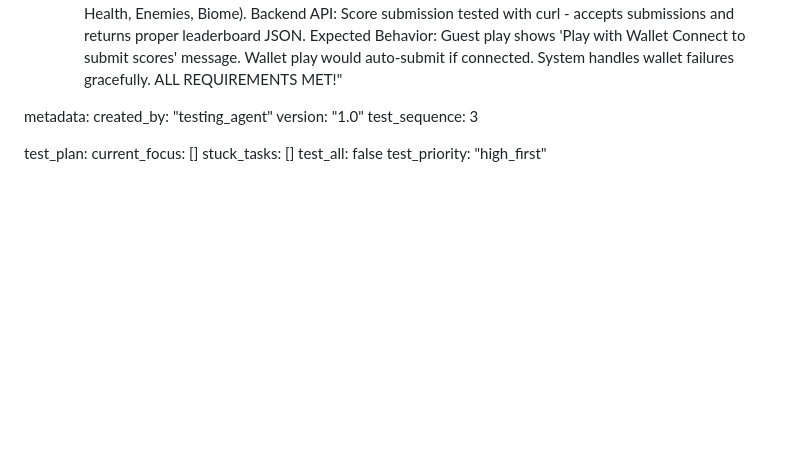
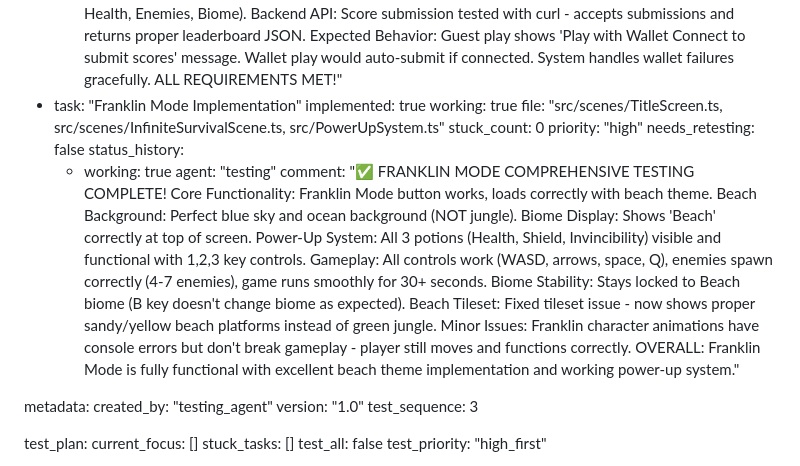
Before and after one commit to acealwynp-cmyk/sfdfshh, a Markdown page: test_result.md, the part around the change. Drawn GitHub-style; blank space fills up the shorter version.

Commit message:
auto-commit for 23e2393f-0914-4f41-ac0b-8e4140ae073c

```diff
--- a/test_result.md
+++ b/test_result.md
@@ -121,6 +121,17 @@ frontend:
       - working: true
         agent: "testing"
         comment: "✅ WALLET & SCORE SUBMISSION SYSTEM FULLY WORKING! Main Menu: Both 'WALLET CONNECT PLAY' and 'GUEST PLAY' buttons functional. Wallet Connection: Properly handles Phantom wallet unavailability with alert (expected in test environment). Guest Play Flow: Complete flow works perfectly - menu → difficulty → gameplay. Difficulty Scaling: CURSED mode shows 26 enemies vs Easy's 3-7. Game Mechanics: All UI elements working (Score, Time, Health, Enemies, Biome). Backend API: Score submission tested with curl - accepts submissions and returns proper leaderboard JSON. Expected Behavior: Guest play shows 'Play with Wallet Connect to submit scores' message. Wallet play would auto-submit if connected. System handles wallet failures gracefully. ALL REQUIREMENTS MET!"
+  - task: "Franklin Mode Implementation"
+    implemented: true
+    working: true
+    file: "src/scenes/TitleScreen.ts, src/scenes/InfiniteSurvivalScene.ts, src/PowerUpSystem.ts"
+    stuck_count: 0
+    priority: "high"
+    needs_retesting: false
+    status_history:
+      - working: true
+        agent: "testing"
+        comment: "✅ FRANKLIN MODE COMPREHENSIVE TESTING COMPLETE! Core Functionality: Franklin Mode button works, loads correctly with beach theme. Beach Background: Perfect blue sky and ocean background (NOT jungle). Biome Display: Shows 'Beach' correctly at top of screen. Power-Up System: All 3 potions (Health, Shield, Invincibility) visible and functional with 1,2,3 key controls. Gameplay: All controls work (WASD, arrows, space, Q), enemies spawn correctly (4-7 enemies), game runs smoothly for 30+ seconds. Biome Stability: Stays locked to Beach biome (B key doesn't change biome as expected). Beach Tileset: Fixed tileset issue - now shows proper sandy/yellow beach platforms instead of green jungle. Minor Issues: Franklin character animations have console errors but don't break gameplay - player still moves and functions correctly. OVERALL: Franklin Mode is fully functional with excellent beach theme implementation and working power-up system."
 
 metadata:
   created_by: "testing_agent"
```
